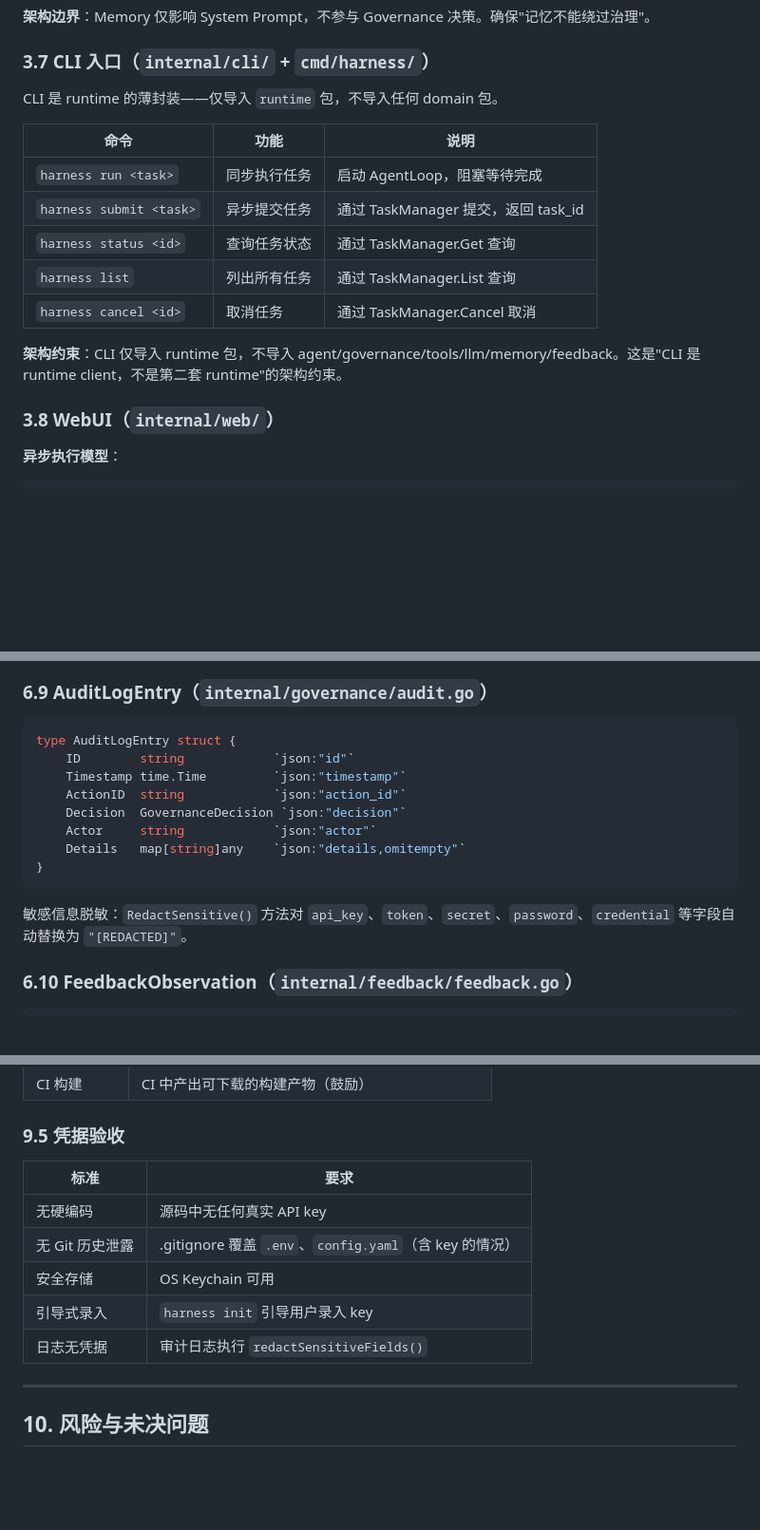
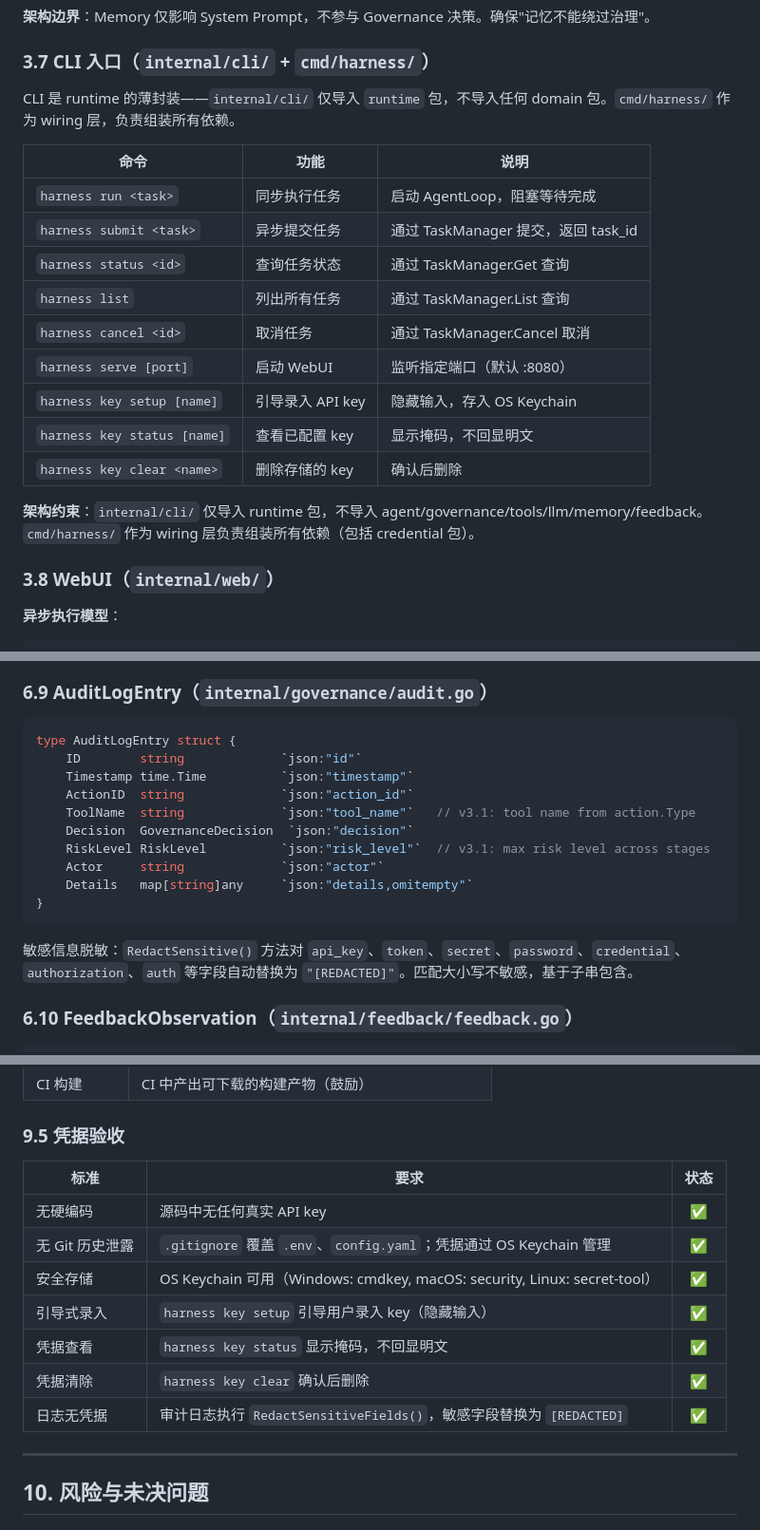
Before and after one commit to tyXiang-520/CageHarness, a Markdown page: SPEC.md, 3 parts joined by grey strips. Shown at 95% size. Rendered like a GitHub page; blank space fills up the shorter version.

````diff
--- a/SPEC.md
+++ b/SPEC.md
@@ -425,7 +425,7 @@ Retriever.Retrieve(task, topK=3)
 
 ### 3.7 CLI 入口（`internal/cli/` + `cmd/harness/`）
 
-CLI 是 runtime 的薄封装——仅导入 `runtime` 包，不导入任何 domain 包。
+CLI 是 runtime 的薄封装——`internal/cli/` 仅导入 `runtime` 包，不导入任何 domain 包。`cmd/harness/` 作为 wiring 层，负责组装所有依赖。
 
 | 命令 | 功能 | 说明 |
 |------|------|------|
@@ -434,8 +434,12 @@ CLI 是 runtime 的薄封装——仅导入 `runtime` 包，不导入任何 doma
 | `harness status <id>` | 查询任务状态 | 通过 TaskManager.Get 查询 |
 | `harness list` | 列出所有任务 | 通过 TaskManager.List 查询 |
 | `harness cancel <id>` | 取消任务 | 通过 TaskManager.Cancel 取消 |
+| `harness serve [port]` | 启动 WebUI | 监听指定端口（默认 :8080） |
+| `harness key setup [name]` | 引导录入 API key | 隐藏输入，存入 OS Keychain |
+| `harness key status [name]` | 查看已配置 key | 显示掩码，不回显明文 |
+| `harness key clear <name>` | 删除存储的 key | 确认后删除 |
 
-**架构约束**：CLI 仅导入 runtime 包，不导入 agent/governance/tools/llm/memory/feedback。这是"CLI 是 runtime client，不是第二套 runtime"的架构约束。
+**架构约束**：`internal/cli/` 仅导入 runtime 包，不导入 agent/governance/tools/llm/memory/feedback。`cmd/harness/` 作为 wiring 层负责组装所有依赖（包括 credential 包）。
 
 ### 3.8 WebUI（`internal/web/`）
 
@@ -964,16 +970,18 @@ type PipelineResult struct {
 
 ```go
 type AuditLogEntry struct {
-    ID        string            `json:"id"`
-    Timestamp time.Time         `json:"timestamp"`
-    ActionID  string            `json:"action_id"`
-    Decision  GovernanceDecision `json:"decision"`
-    Actor     string            `json:"actor"`
-    Details   map[string]any    `json:"details,omitempty"`
+    ID        string             `json:"id"`
+    Timestamp time.Time          `json:"timestamp"`
+    ActionID  string             `json:"action_id"`
+    ToolName  string             `json:"tool_name"`   // v3.1: tool name from action.Type
+    Decision  GovernanceDecision  `json:"decision"`
+    RiskLevel RiskLevel          `json:"risk_level"`  // v3.1: max risk level across stages
+    Actor     string             `json:"actor"`
+    Details   map[string]any     `json:"details,omitempty"`
 }
 ```
 
-敏感信息脱敏：`RedactSensitive()` 方法对 `api_key`、`token`、`secret`、`password`、`credential` 等字段自动替换为 `"[REDACTED]"`。
+敏感信息脱敏：`RedactSensitive()` 方法对 `api_key`、`token`、`secret`、`password`、`credential`、`authorization`、`auth` 等字段自动替换为 `"[REDACTED]"`。匹配大小写不敏感，基于子串包含。
 
 ### 6.10 FeedbackObservation（`internal/feedback/feedback.go`）
 
@@ -1248,13 +1265,15 @@ docker run \
 
 ### 9.5 凭据验收
 
-| 标准 | 要求 |
-|------|------|
-| 无硬编码 | 源码中无任何真实 API key |
-| 无 Git 历史泄露 | .gitignore 覆盖 `.env`、`config.yaml`（含 key 的情况） |
-| 安全存储 | OS Keychain 可用 |
-| 引导式录入 | `harness init` 引导用户录入 key |
-| 日志无凭据 | 审计日志执行 `redactSensitiveFields()` |
+| 标准 | 要求 | 状态 |
+|------|------|:---:|
+| 无硬编码 | 源码中无任何真实 API key | ✅ |
+| 无 Git 历史泄露 | `.gitignore` 覆盖 `.env`、`config.yaml`；凭据通过 OS Keychain 管理 | ✅ |
+| 安全存储 | OS Keychain 可用（Windows: cmdkey, macOS: security, Linux: secret-tool） | ✅ |
+| 引导式录入 | `harness key setup` 引导用户录入 key（隐藏输入） | ✅ |
+| 凭据查看 | `harness key status` 显示掩码，不回显明文 | ✅ |
+| 凭据清除 | `harness key clear` 确认后删除 | ✅ |
+| 日志无凭据 | 审计日志执行 `RedactSensitiveFields()`，敏感字段替换为 `[REDACTED]` | ✅ |
 
 ---
 
````
Also changed, not shown: other parts of SPEC.md (+42 -31 lines).
